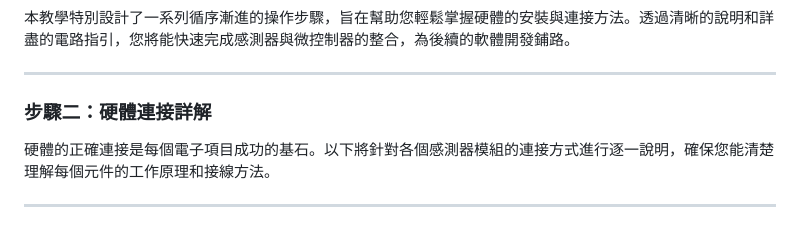
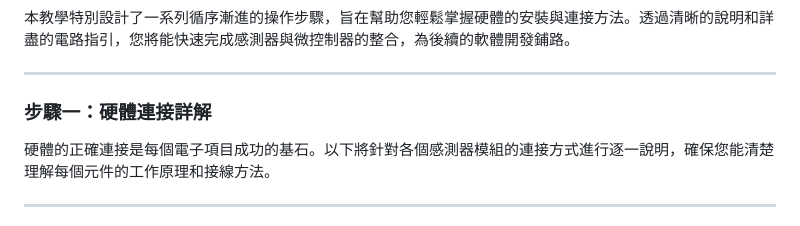
Before and after one commit to rax0609/soil-monitoring, a Markdown page: README.md, the part around the change. GitHub-like rendering.

```diff
--- a/README.md
+++ b/README.md
@@ -22,7 +22,7 @@
 
 ---
 
-### **步驟二：硬體連接詳解**
+### **步驟一：硬體連接詳解**
 
 硬體的正確連接是每個電子項目成功的基石。以下將針對各個感測器模組的連接方式進行逐一說明，確保您能清楚理解每個元件的工作原理和接線方法。
 
```
